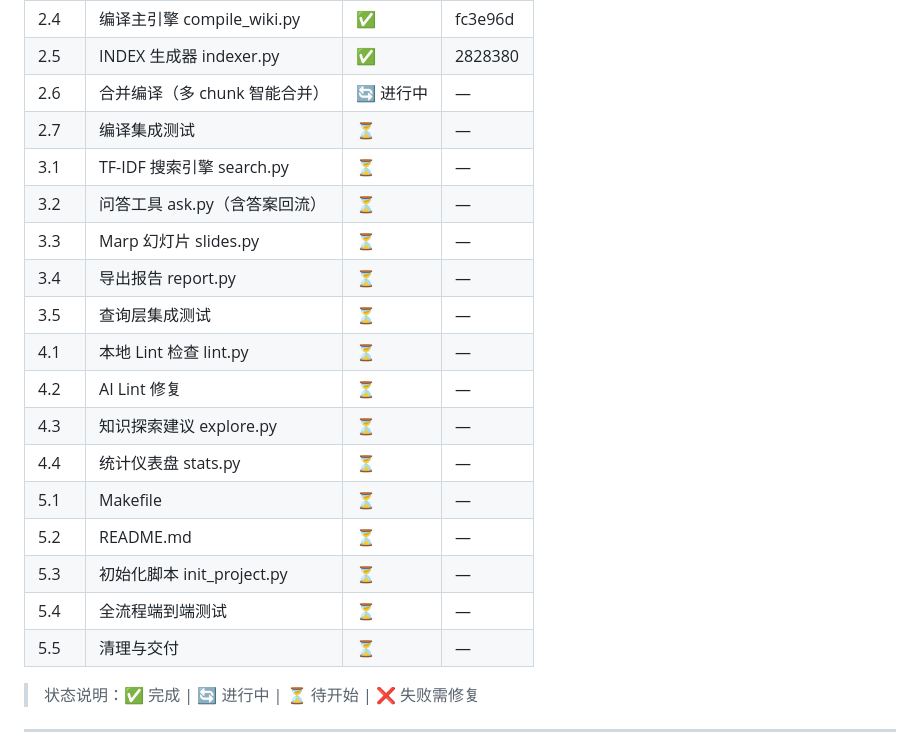
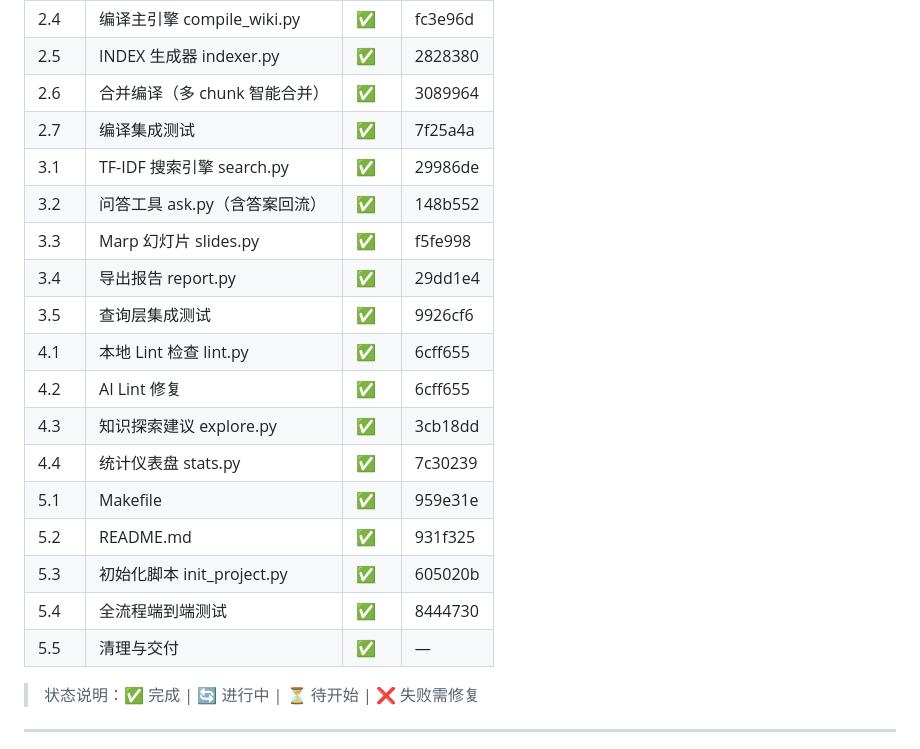
Before and after one commit to sima1723/llm-kb, a Markdown page: PROJECT_PLAN.md, the part around the change. GitHub-like rendering.

Commit message:
project: complete and tested — 所有 28 个任务完成，v1.0 交付

```diff
--- a/PROJECT_PLAN.md
+++ b/PROJECT_PLAN.md
@@ -16,22 +16,22 @@
 | 2.3 | 文件分段器 chunker.py | ✅ | a482a0d |
 | 2.4 | 编译主引擎 compile_wiki.py | ✅ | fc3e96d |
 | 2.5 | INDEX 生成器 indexer.py | ✅ | 2828380 |
-| 2.6 | 合并编译（多 chunk 智能合并） | 🔄 进行中 | — |
-| 2.7 | 编译集成测试 | ⏳ | — |
-| 3.1 | TF-IDF 搜索引擎 search.py | ⏳ | — |
-| 3.2 | 问答工具 ask.py（含答案回流） | ⏳ | — |
-| 3.3 | Marp 幻灯片 slides.py | ⏳ | — |
-| 3.4 | 导出报告 report.py | ⏳ | — |
-| 3.5 | 查询层集成测试 | ⏳ | — |
-| 4.1 | 本地 Lint 检查 lint.py | ⏳ | — |
-| 4.2 | AI Lint 修复 | ⏳ | — |
-| 4.3 | 知识探索建议 explore.py | ⏳ | — |
-| 4.4 | 统计仪表盘 stats.py | ⏳ | — |
-| 5.1 | Makefile | ⏳ | — |
-| 5.2 | README.md | ⏳ | — |
-| 5.3 | 初始化脚本 init_project.py | ⏳ | — |
-| 5.4 | 全流程端到端测试 | ⏳ | — |
-| 5.5 | 清理与交付 | ⏳ | — |
+| 2.6 | 合并编译（多 chunk 智能合并） | ✅ | 3089964 |
+| 2.7 | 编译集成测试 | ✅ | 7f25a4a |
+| 3.1 | TF-IDF 搜索引擎 search.py | ✅ | 29986de |
+| 3.2 | 问答工具 ask.py（含答案回流） | ✅ | 148b552 |
+| 3.3 | Marp 幻灯片 slides.py | ✅ | f5fe998 |
+| 3.4 | 导出报告 report.py | ✅ | 29dd1e4 |
+| 3.5 | 查询层集成测试 | ✅ | 9926cf6 |
+| 4.1 | 本地 Lint 检查 lint.py | ✅ | 6cff655 |
+| 4.2 | AI Lint 修复 | ✅ | 6cff655 |
+| 4.3 | 知识探索建议 explore.py | ✅ | 3cb18dd |
+| 4.4 | 统计仪表盘 stats.py | ✅ | 7c30239 |
+| 5.1 | Makefile | ✅ | 959e31e |
+| 5.2 | README.md | ✅ | 931f325 |
+| 5.3 | 初始化脚本 init_project.py | ✅ | 605020b |
+| 5.4 | 全流程端到端测试 | ✅ | 8444730 |
+| 5.5 | 清理与交付 | ✅ | — |
 
 > 状态说明：✅ 完成 | 🔄 进行中 | ⏳ 待开始 | ❌ 失败需修复
 
```
